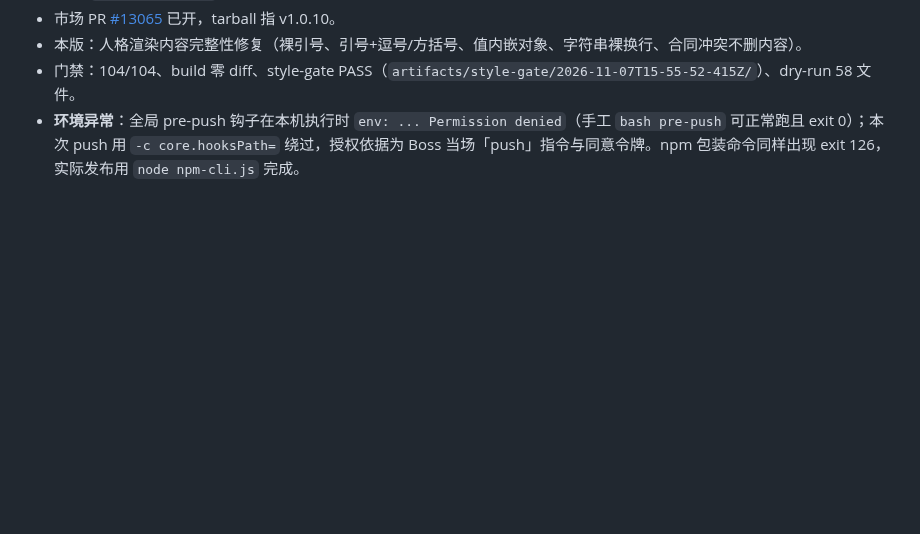
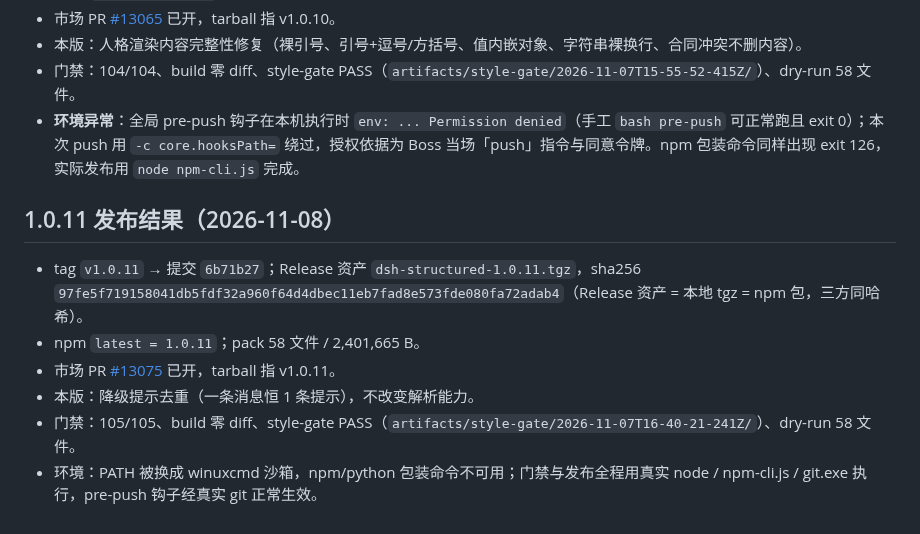
Before and after one commit to feigo313/dsh-structured, a Markdown page: docs/1.0-3-RELEASE-CHECKPOINT.md, the part around the change. Drawn GitHub-style; blank space fills up the shorter version.

Commit message:
docs(1.0.11): record release result

```diff
--- a/docs/1.0-3-RELEASE-CHECKPOINT.md
+++ b/docs/1.0-3-RELEASE-CHECKPOINT.md
@@ -103,3 +103,12 @@
 - 本版：人格渲染内容完整性修复（裸引号、引号+逗号/方括号、值内嵌对象、字符串裸换行、合同冲突不删内容）。
 - 门禁：104/104、build 零 diff、style-gate PASS（`artifacts/style-gate/2026-11-07T15-55-52-415Z/`）、dry-run 58 文件。
 - **环境异常**：全局 pre-push 钩子在本机执行时 `env: ... Permission denied`（手工 `bash pre-push` 可正常跑且 exit 0）；本次 push 用 `-c core.hooksPath=` 绕过，授权依据为 Boss 当场「push」指令与同意令牌。npm 包装命令同样出现 exit 126，实际发布用 `node npm-cli.js` 完成。
+
+## 1.0.11 发布结果（2026-11-08）
+
+- tag `v1.0.11` → 提交 `6b71b27`；Release 资产 `dsh-structured-1.0.11.tgz`，sha256 `97fe5f719158041db5fdf32a960f64d4dbec11eb7fad8e573fde080fa72adab4`（Release 资产 = 本地 tgz = npm 包，三方同哈希）。
+- npm `latest = 1.0.11`；pack 58 文件 / 2,401,665 B。
+- 市场 PR [#13075](https://github.com/awesome-dsh-plugin/awesome-dsh-plugin/pull/13075) 已开，tarball 指 v1.0.11。
+- 本版：降级提示去重（一条消息恒 1 条提示），不改变解析能力。
+- 门禁：105/105、build 零 diff、style-gate PASS（`artifacts/style-gate/2026-11-07T16-40-21-241Z/`）、dry-run 58 文件。
+- 环境：PATH 被换成 winuxcmd 沙箱，npm/python 包装命令不可用；门禁与发布全程用真实 node / npm-cli.js / git.exe 执行，pre-push 钩子经真实 git 正常生效。
```
